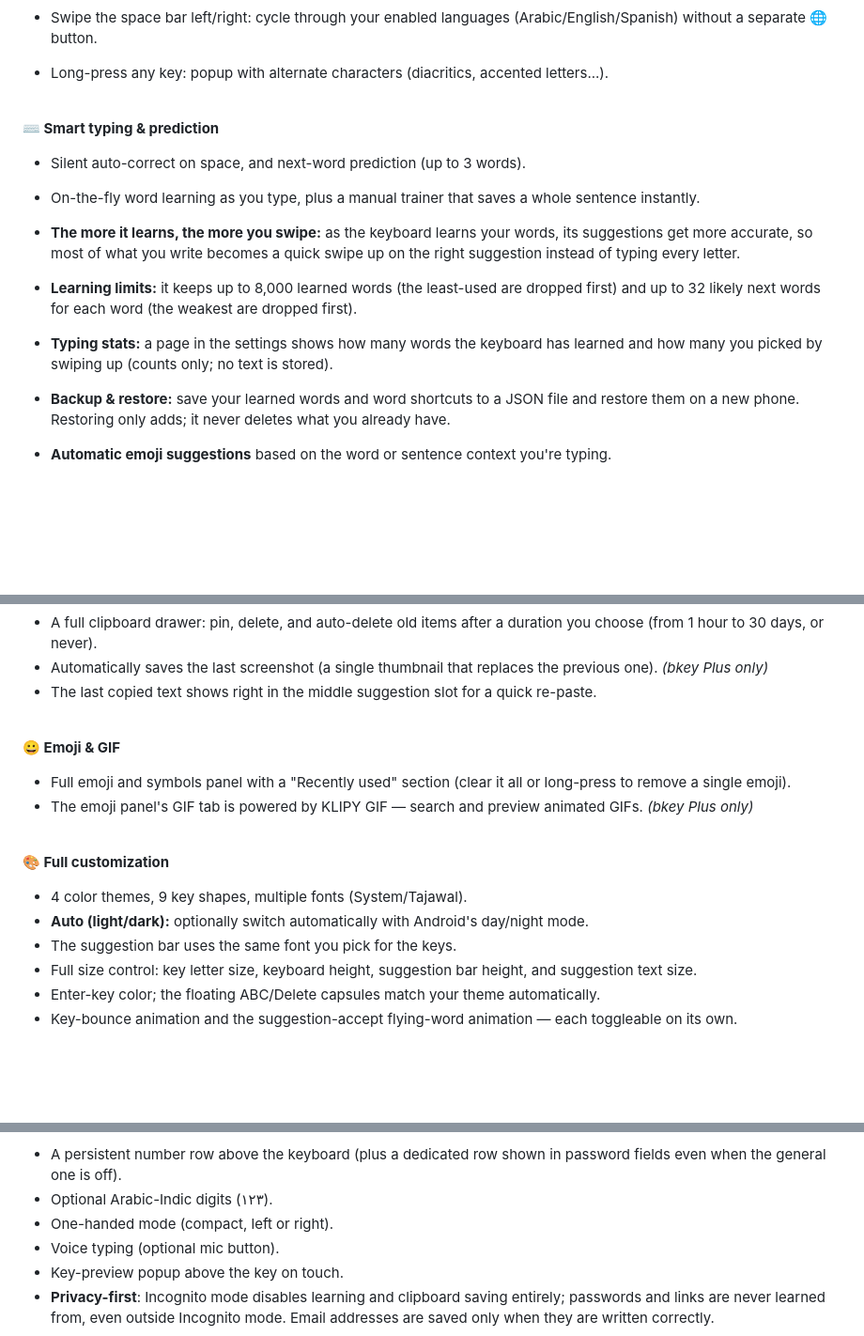
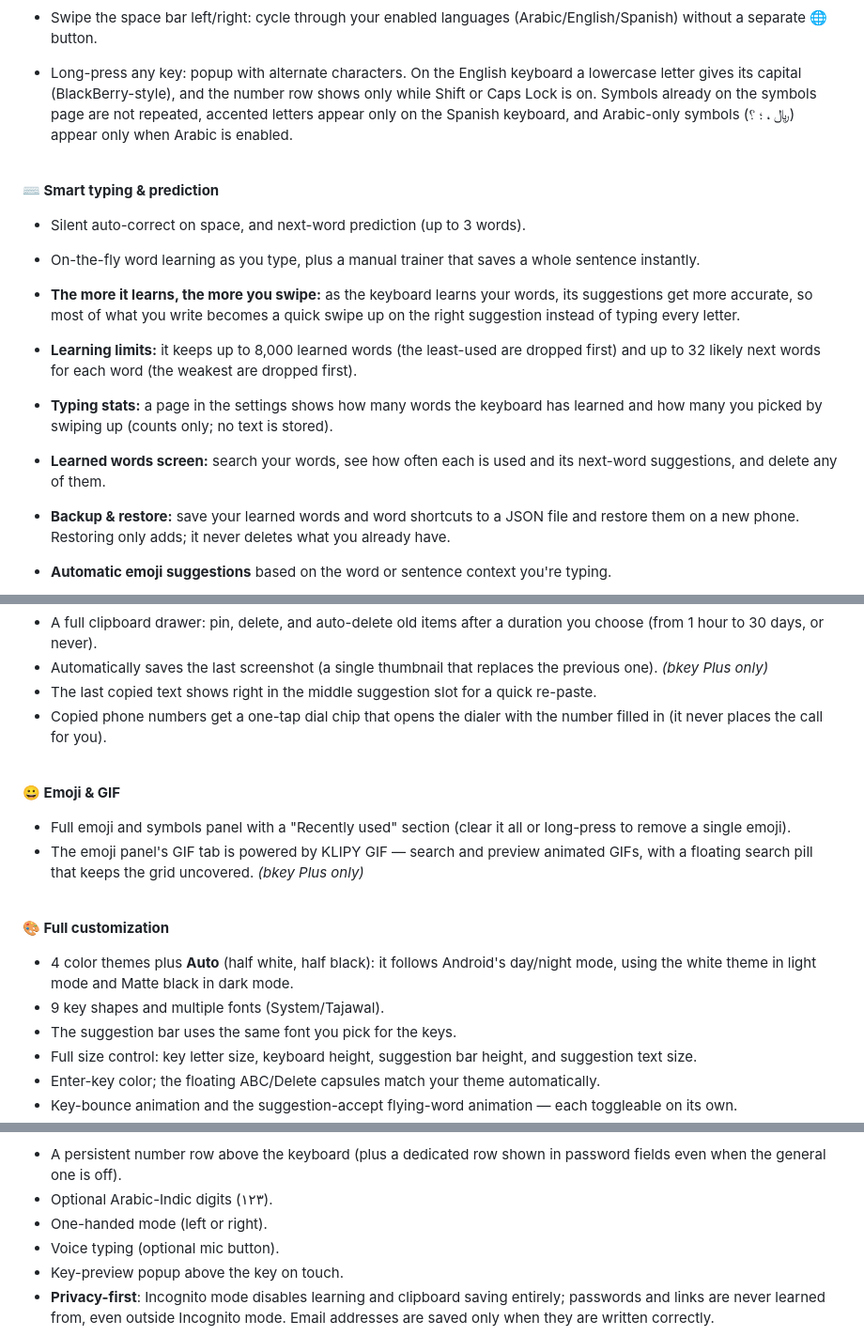
Before and after one commit to snooptiger9/bkey-keyboard, a Markdown page: README.md, 3 parts joined by grey strips. Shown at 94% size. Drawn GitHub-style; blank space fills up the shorter version.

```diff
--- a/README.md
+++ b/README.md
@@ -62,7 +62,7 @@ tailored experience for each.
 
   ![Press-and-hold + drag the space bar to move the cursor](docs/gifs/cursor_move.gif?v=2)
 - Swipe the space bar left/right: cycle through your enabled languages (Arabic/English/Spanish) without a separate 🌐 button.
-- Long-press any key: popup with alternate characters (diacritics, accented letters...).
+- Long-press any key: popup with alternate characters. On the English keyboard a lowercase letter gives its capital (BlackBerry-style), and the number row shows only while Shift or Caps Lock is on. Symbols already on the symbols page are not repeated, accented letters appear only on the Spanish keyboard, and Arabic-only symbols (﷼ ، ؛ ؟) appear only when Arabic is enabled.
 
 <br>
 
@@ -72,6 +72,7 @@ tailored experience for each.
 - **The more it learns, the more you swipe:** as the keyboard learns your words, its suggestions get more accurate, so most of what you write becomes a quick swipe up on the right suggestion instead of typing every letter.
 - **Learning limits:** it keeps up to 8,000 learned words (the least-used are dropped first) and up to 32 likely next words for each word (the weakest are dropped first).
 - **Typing stats:** a page in the settings shows how many words the keyboard has learned and how many you picked by swiping up (counts only; no text is stored).
+- **Learned words screen:** search your words, see how often each is used and its next-word suggestions, and delete any of them.
 - **Backup & restore:** save your learned words and word shortcuts to a JSON file and restore them on a new phone. Restoring only adds; it never deletes what you already have.
 - **Automatic emoji suggestions** based on the word or sentence context you're typing.
 
@@ -88,19 +89,20 @@ tailored experience for each.
   (from 1 hour to 30 days, or never).
 - Automatically saves the last screenshot (a single thumbnail that replaces the previous one). *(bkey Plus only)*
 - The last copied text shows right in the middle suggestion slot for a quick re-paste.
+- Copied phone numbers get a one-tap dial chip that opens the dialer with the number filled in (it never places the call for you).
 
 <br>
 
 **😀 Emoji & GIF**
 - Full emoji and symbols panel with a "Recently used" section (clear it all or long-press to
   remove a single emoji).
-- The emoji panel's GIF tab is powered by KLIPY GIF — search and preview animated GIFs. *(bkey Plus only)*
+- The emoji panel's GIF tab is powered by KLIPY GIF — search and preview animated GIFs, with a floating search pill that keeps the grid uncovered. *(bkey Plus only)*
 
 <br>
 
 **🎨 Full customization**
-- 4 color themes, 9 key shapes, multiple fonts (System/Tajawal).
-- **Auto (light/dark):** optionally switch automatically with Android's day/night mode.
+- 4 color themes plus **Auto** (half white, half black): it follows Android's day/night mode, using the white theme in light mode and Matte black in dark mode.
+- 9 key shapes and multiple fonts (System/Tajawal).
 - The suggestion bar uses the same font you pick for the keys.
 - Full size control: key letter size, keyboard height, suggestion bar height, and suggestion
   text size.
@@ -119,7 +121,7 @@ tailored experience for each.
 - A persistent number row above the keyboard (plus a dedicated row shown in password fields even
   when the general one is off).
 - Optional Arabic-Indic digits (١٢٣).
-- One-handed mode (compact, left or right).
+- One-handed mode (left or right).
 - Voice typing (optional mic button).
 - Key-preview popup above the key on touch.
 - **Privacy-first**: Incognito mode disables learning and clipboard saving entirely; passwords
```
Also changed, not shown: other parts of README.md (+1 -1 lines), README.ar.md (+8 -6 lines), README.es.md (added, +257 -0 lines), docs/images/download_plus_ar.png, 3 other files.
